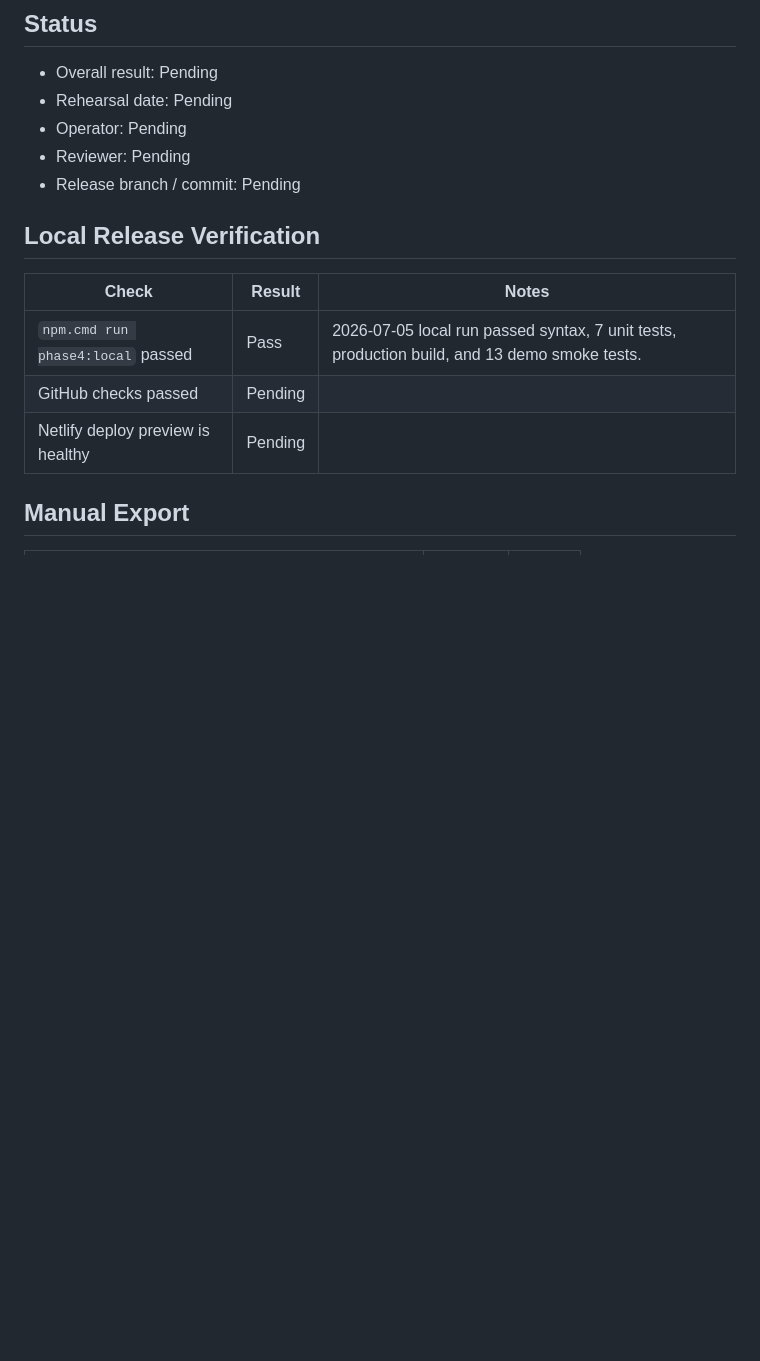
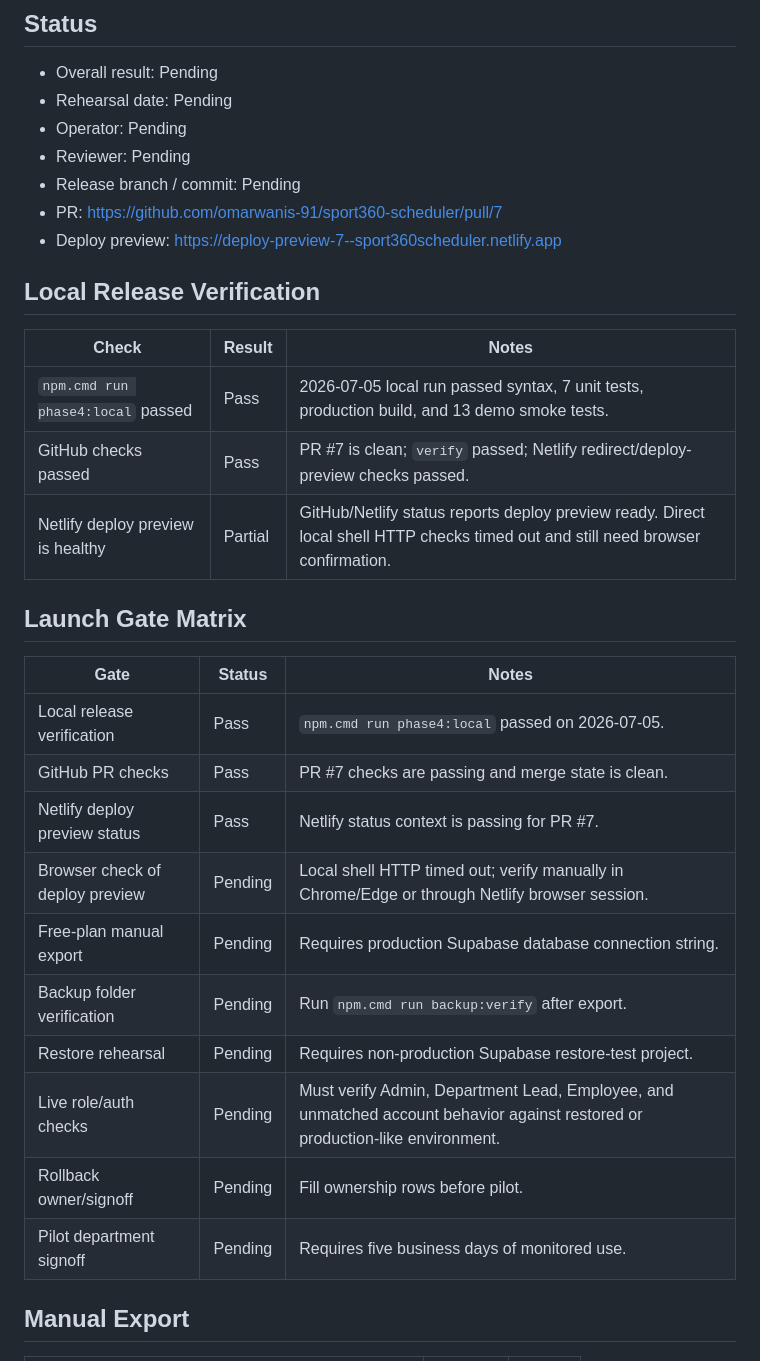
Before and after one commit to omarwanis-91/sport360-scheduler, a Markdown page: docs/PRODUCTION_REHEARSAL_REPORT.md, the part around the change. Drawn GitHub-style; blank space fills up the shorter version.

Commit message:
Record launch gate status

```diff
--- a/docs/PRODUCTION_REHEARSAL_REPORT.md
+++ b/docs/PRODUCTION_REHEARSAL_REPORT.md
@@ -11,14 +11,31 @@ Do not record database passwords, connection strings, access tokens, private emp
 - Operator: Pending
 - Reviewer: Pending
 - Release branch / commit: Pending
+- PR: https://github.com/omarwanis-91/sport360-scheduler/pull/7
+- Deploy preview: https://deploy-preview-7--sport360scheduler.netlify.app
 
 ## Local Release Verification
 
 | Check | Result | Notes |
 | --- | --- | --- |
 | `npm.cmd run phase4:local` passed | Pass | 2026-07-05 local run passed syntax, 7 unit tests, production build, and 13 demo smoke tests. |
-| GitHub checks passed | Pending |  |
-| Netlify deploy preview is healthy | Pending |  |
+| GitHub checks passed | Pass | PR #7 is clean; `verify` passed; Netlify redirect/deploy-preview checks passed. |
+| Netlify deploy preview is healthy | Partial | GitHub/Netlify status reports deploy preview ready. Direct local shell HTTP checks timed out and still need browser confirmation. |
+
+## Launch Gate Matrix
+
+| Gate | Status | Notes |
+| --- | --- | --- |
+| Local release verification | Pass | `npm.cmd run phase4:local` passed on 2026-07-05. |
+| GitHub PR checks | Pass | PR #7 checks are passing and merge state is clean. |
+| Netlify deploy preview status | Pass | Netlify status context is passing for PR #7. |
+| Browser check of deploy preview | Pending | Local shell HTTP timed out; verify manually in Chrome/Edge or through Netlify browser session. |
+| Free-plan manual export | Pending | Requires production Supabase database connection string. |
+| Backup folder verification | Pending | Run `npm.cmd run backup:verify` after export. |
+| Restore rehearsal | Pending | Requires non-production Supabase restore-test project. |
+| Live role/auth checks | Pending | Must verify Admin, Department Lead, Employee, and unmatched account behavior against restored or production-like environment. |
+| Rollback owner/signoff | Pending | Fill ownership rows before pilot. |
+| Pilot department signoff | Pending | Requires five business days of monitored use. |
 
 ## Manual Export
 
```
Also changed, not shown: docs/TODO.md (+2 -1 lines).
